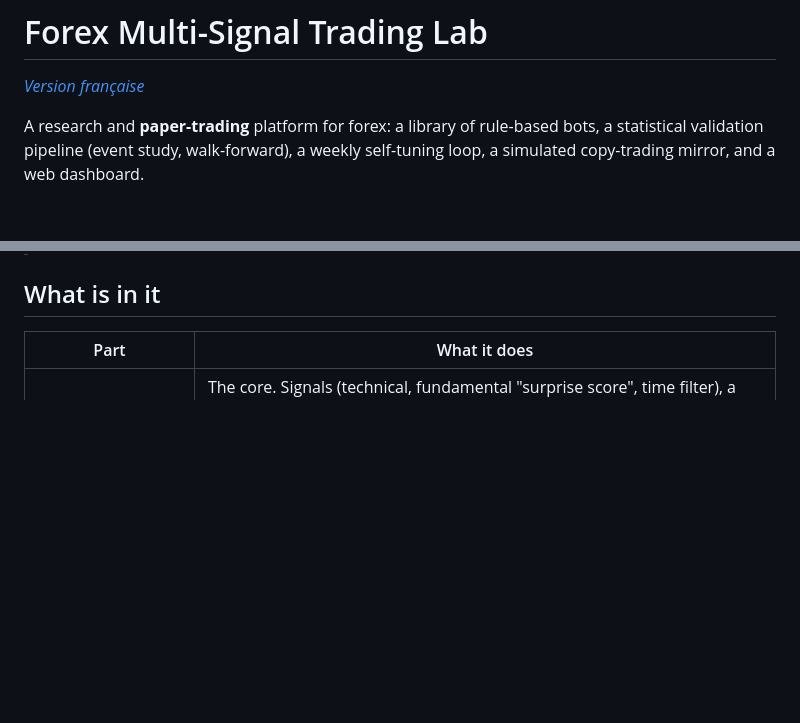
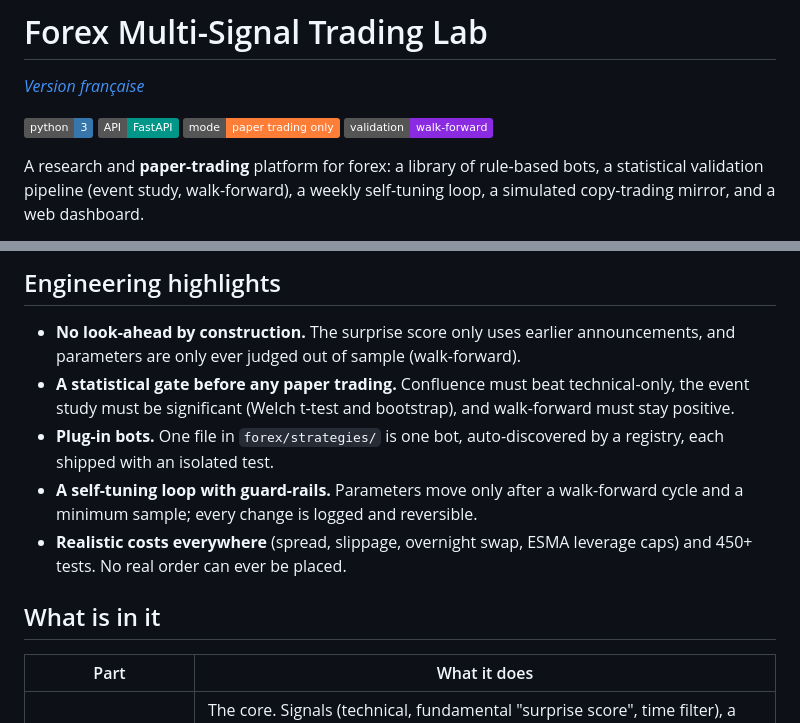
Before and after one commit to figtitou-svg/trading_view, a Markdown page: README.md, 2 parts joined by grey strips. Drawn GitHub-style; badges without logos; blank space fills up the shorter version.

```diff
--- a/README.md
+++ b/README.md
@@ -2,6 +2,8 @@
 
 *[Version française](README.fr.md)*
 
+![python](https://img.shields.io/badge/python-3-3776AB?logo=python&logoColor=white) ![API](https://img.shields.io/badge/API-FastAPI-009688?logo=fastapi&logoColor=white) ![mode](https://img.shields.io/badge/mode-paper_trading_only-orange) ![validation](https://img.shields.io/badge/validation-walk--forward-blueviolet)
+
 A research and **paper-trading** platform for forex: a library of rule-based bots, a statistical validation pipeline (event study, walk-forward), a weekly self-tuning loop, a simulated copy-trading mirror, and a web dashboard.
 
 > **No real money is ever involved.** Prices come from a public feed (yfinance), there is no broker integration and every fill is computed locally. This is an engineering and research project, not financial advice.
@@ -8,3 +29,10 @@ A research and **paper-trading** platform for forex: a library of rule-based bot
+## Engineering highlights
+
+- **No look-ahead by construction.** The surprise score only uses earlier announcements, and parameters are only ever judged out of sample (walk-forward).
+- **A statistical gate before any paper trading.** Confluence must beat technical-only, the event study must be significant (Welch t-test and bootstrap), and walk-forward must stay positive.
+- **Plug-in bots.** One file in `forex/strategies/` is one bot, auto-discovered by a registry, each shipped with an isolated test.
+- **A self-tuning loop with guard-rails.** Parameters move only after a walk-forward cycle and a minimum sample; every change is logged and reversible.
+- **Realistic costs everywhere** (spread, slippage, overnight swap, ESMA leverage caps) and 450+ tests. No real order can ever be placed.
 
 ## What is in it
 
```
Also changed, not shown: other parts of README.md (+19 -0 lines), README.fr.md (+28 -0 lines).
